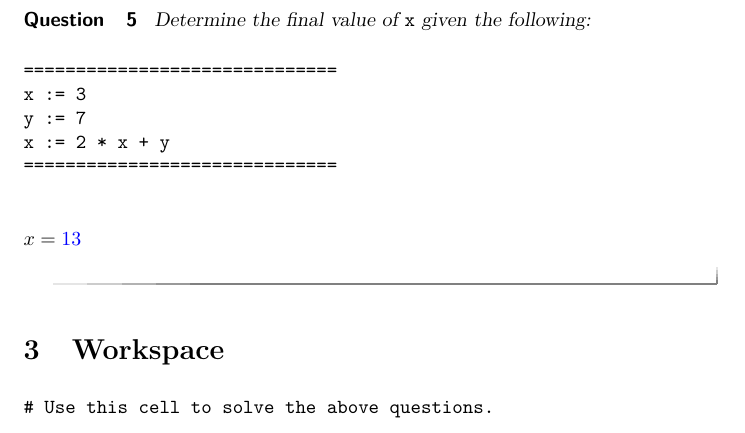
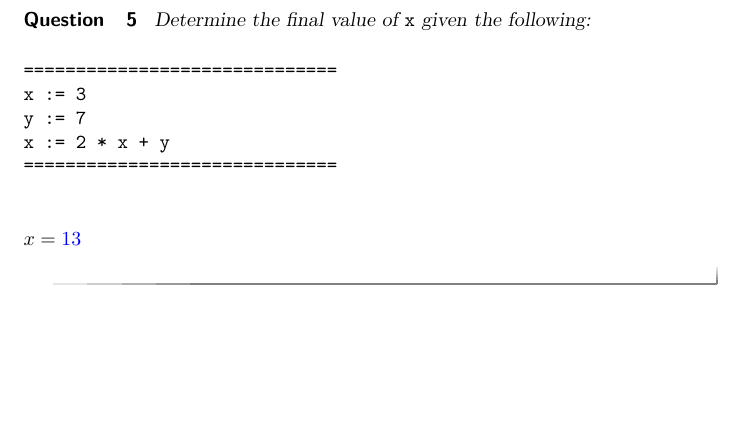
Before and after one commit to jathiel/Ximera-Xourses-NYCCT, a LaTeX document (MAT1630/Python/Variables.tex): part of page 4 of 4, cut so that both start at the same text, the shorter picture padded with empty space. Compiled offline with pdfLaTeX.

Commit message:
removed Workspace section

```diff
--- a/MAT1630/Python/Variables.tex
+++ b/MAT1630/Python/Variables.tex
@@ -142,10 +142,4 @@ x := 2 * x + y
 	$x = \answer{13}$
 \end{question}
 
-\section{Workspace}
-
-\begin{verbatim}
-# Use this cell to solve the above questions.
-\end{verbatim}
-
 \end{document}
```
